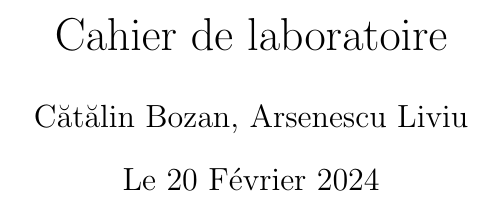
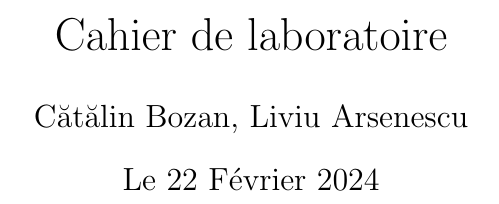
Before and after one commit to catabozan/sysnum-applique, a LaTeX document (_documents/Cahier_de_lab/cahier_de_lab.tex): part of page 1 of 6, cut so that both start at the same text. The pictures show the PDF file _documents/Cahier_de_lab/cahier_de_lab.pdf that the author committed with the source.

Commit message:
docs: fixed date, author and Rendu 1 date

```diff
--- a/_documents/Cahier_de_lab/cahier_de_lab.tex
+++ b/_documents/Cahier_de_lab/cahier_de_lab.tex
@@ -4,8 +4,8 @@
 \usepackage{graphicx}
 
 \title{Cahier de laboratoire}
-\date{Le 20 Février 2024}
-\author{Cătălin Bozan, Arsenescu Liviu}
+\date{Le 22 Février 2024}
+\author{Cătălin Bozan, Liviu Arsenescu}
 \renewcommand{\contentsname{Contenu}}
 
 \begin{document}
```
Also changed, not shown: _documents/Cahier_de_lab/cahier_de_lab.pdf, _documents/Cahier_de_lab/cahier_de_lab.tex (2 more changed lines).
